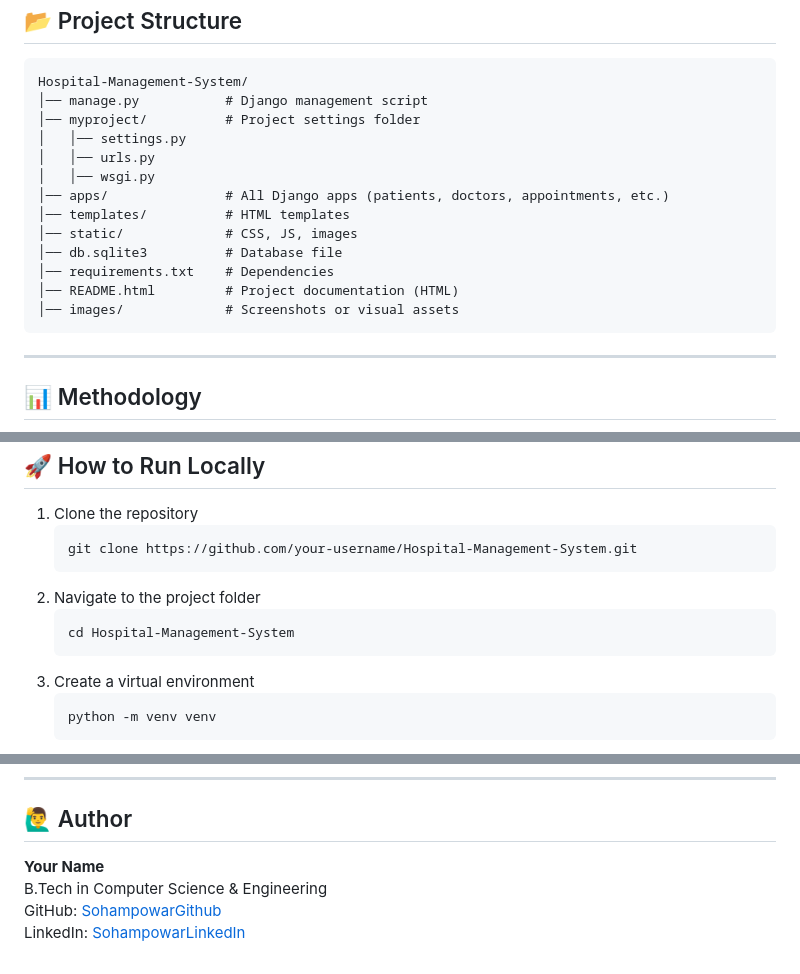
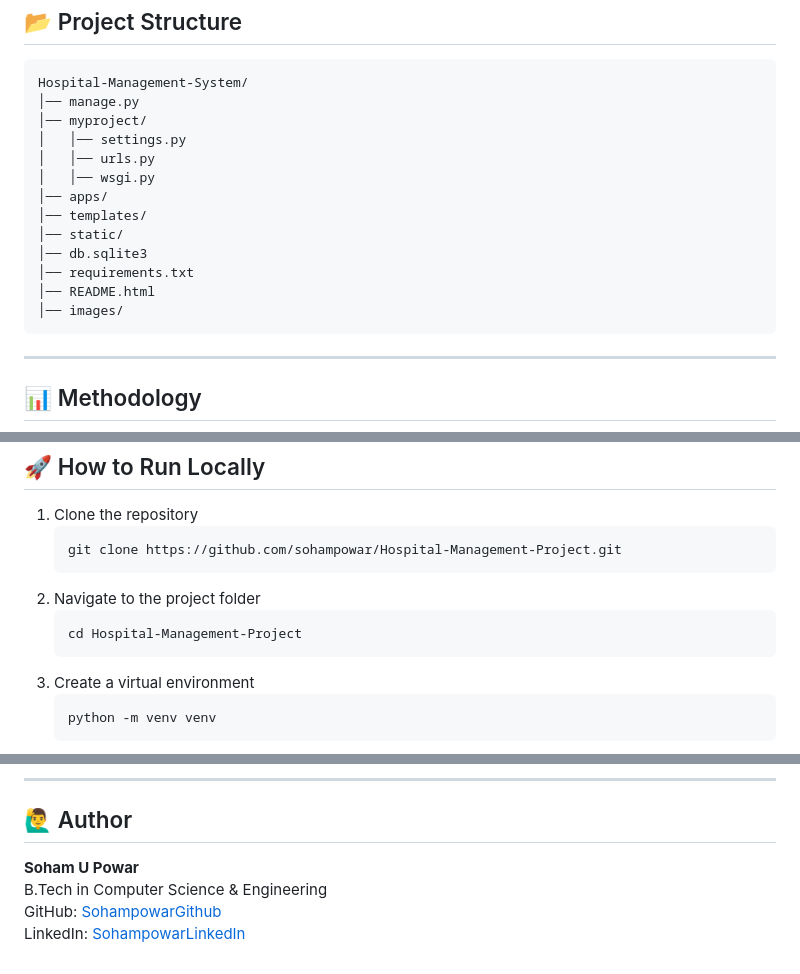
Before and after one commit to sohampowar/Hospital-Management-Project, a Markdown page: README.md, 3 parts joined by grey strips. Rendered like a GitHub page.

```diff
--- a/README.md
+++ b/README.md
@@ -36,18 +48,18 @@
 <h2>📂 Project Structure</h2>
 <pre>
 Hospital-Management-System/
-│── manage.py           # Django management script
-│── myproject/          # Project settings folder
+│── manage.py
+│── myproject/
 │   │── settings.py
 │   │── urls.py
 │   │── wsgi.py
-│── apps/               # All Django apps (patients, doctors, appointments, etc.)
-│── templates/          # HTML templates
-│── static/             # CSS, JS, images
-│── db.sqlite3          # Database file
-│── requirements.txt    # Dependencies
-│── README.html         # Project documentation (HTML)
-│── images/             # Screenshots or visual assets
+│── apps/
+│── templates/
+│── static/
+│── db.sqlite3
+│── requirements.txt
+│── README.html
+│── images/
 </pre>
 
 <hr>
@@ -93,10 +105,10 @@ Hospital-Management-System/
 <h2>🚀 How to Run Locally</h2>
 <ol>
     <li>Clone the repository
-        <pre>git clone https://github.com/your-username/Hospital-Management-System.git</pre>
+        <pre>git clone https://github.com/sohampowar/Hospital-Management-Project.git</pre>
     </li>
     <li>Navigate to the project folder
-        <pre>cd Hospital-Management-System</pre>
+        <pre>cd Hospital-Management-Project</pre>
     </li>
     <li>Create a virtual environment
         <pre>python -m venv venv</pre>
@@ -126,7 +138,7 @@ python manage.py runserver
 
 <h2>🙋‍♂️ Author</h2>
 <p>
-<b>Your Name</b><br>
+<b>Soham U Powar</b><br>
 B.Tech in Computer Science & Engineering<br>
 GitHub: <a href="https://github.com/sohampowar">SohampowarGithub</a><br>
 LinkedIn: <a href="https://www.linkedin.com/in/soham-powar-383593271/">SohampowarLinkedIn</a>
```
Also changed, not shown: other parts of README.md (+13 -1 lines).
